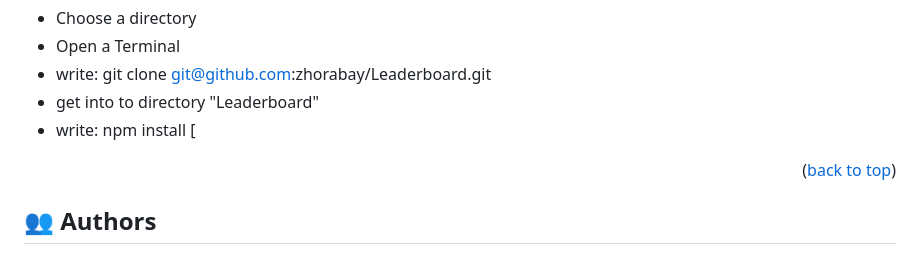
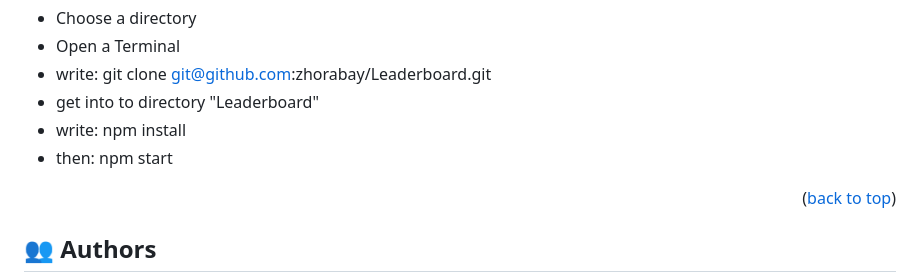
Before and after one commit to zhorabay/Leaderboard, a Markdown page: README.md, the part around one of its changes. Drawn GitHub-style.

```diff
--- a/README.md
+++ b/README.md
@@ -52,7 +52,7 @@ To get a local copy up and running follow these simple example steps.
 - write: git clone git@github.com:zhorabay/Leaderboard.git
 - get into to directory "Leaderboard"
 - write: npm install
-[
+- then: npm start
 <p align="right">(<a href="#readme-top">back to top</a>)</p>
 
 ## 👥 Authors <a name="authors"></a>
```
Also changed, not shown: other parts of README.md (+1 -1 lines).
